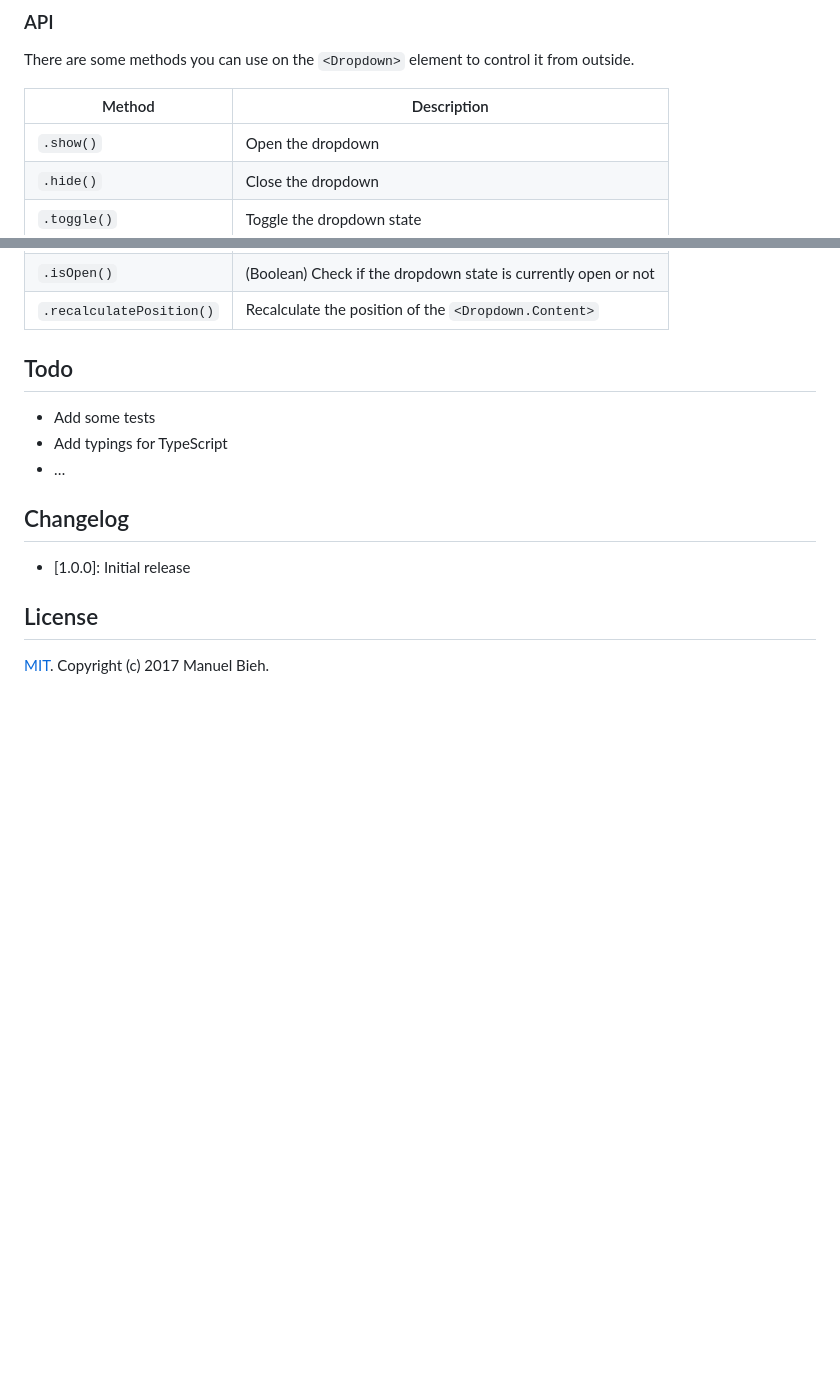
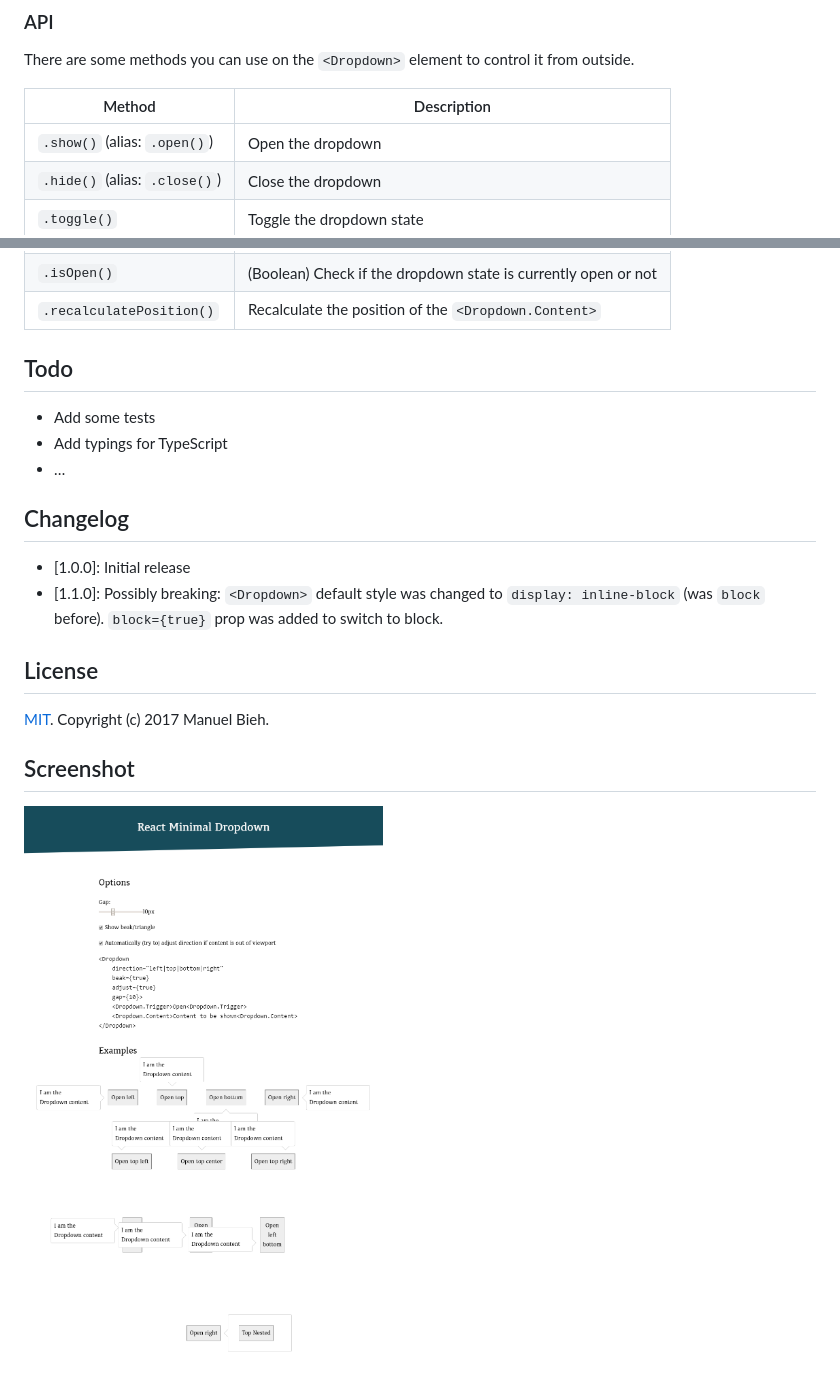
Before and after one commit to manuelbieh/react-minimal-dropdown, a Markdown page: README.md, 2 parts joined by grey strips. GitHub-like rendering; pictures changed too: example/screenshot.png (added); blank space fills up the shorter version.

Commit message:
added open/close as alias for show/hide

```diff
--- a/README.md
+++ b/README.md
@@ -105,8 +105,8 @@ There are some methods you can use on the `<Dropdown>` element to control it fro
 
 | Method | Description |
 | -- | -- |
-| `.show()` | Open the dropdown |
-| `.hide()` | Close the dropdown |
+| `.show()` (alias: `.open()`) | Open the dropdown |
+| `.hide()` (alias: `.close()`) | Close the dropdown |
 | `.toggle()` | Toggle the dropdown state |
 | `.isOpen()` | (Boolean) Check if the dropdown state is currently open or not |
 | `.recalculatePosition()` | Recalculate the position of the `<Dropdown.Content>` |
@@ -120,7 +120,11 @@ There are some methods you can use on the `<Dropdown>` element to control it fro
 ## Changelog
 
 - [1.0.0]: Initial release
+- [1.1.0]: Possibly breaking: `<Dropdown>` default style was changed to `display: inline-block` (was `block` before). `block={true}` prop was added to switch to block.
 
 ## License
 
 [MIT](LICENSE). Copyright (c) 2017 Manuel Bieh.
+
+## Screenshot
+![](example/screenshot.png)
```
Also changed, not shown: other parts of README.md (+3 -3 lines), 1 other file.
